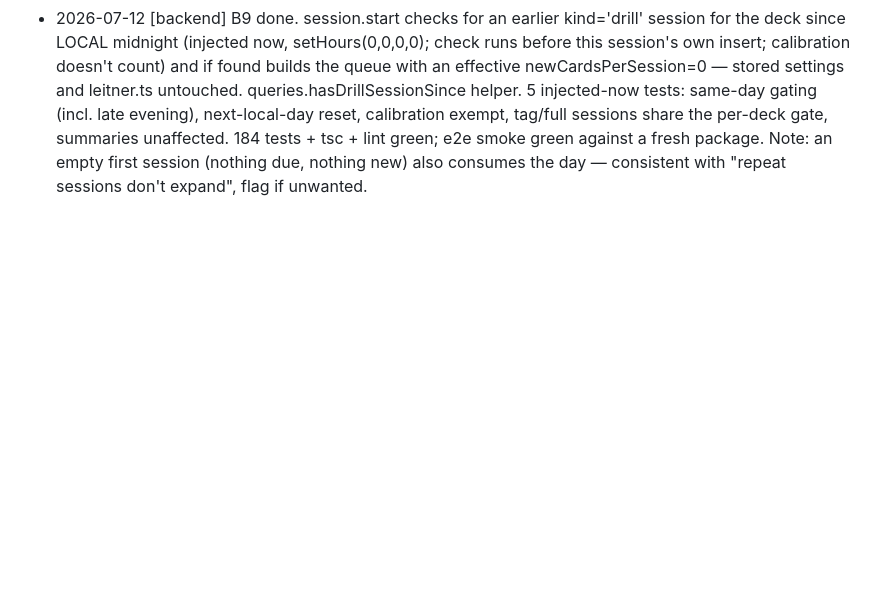
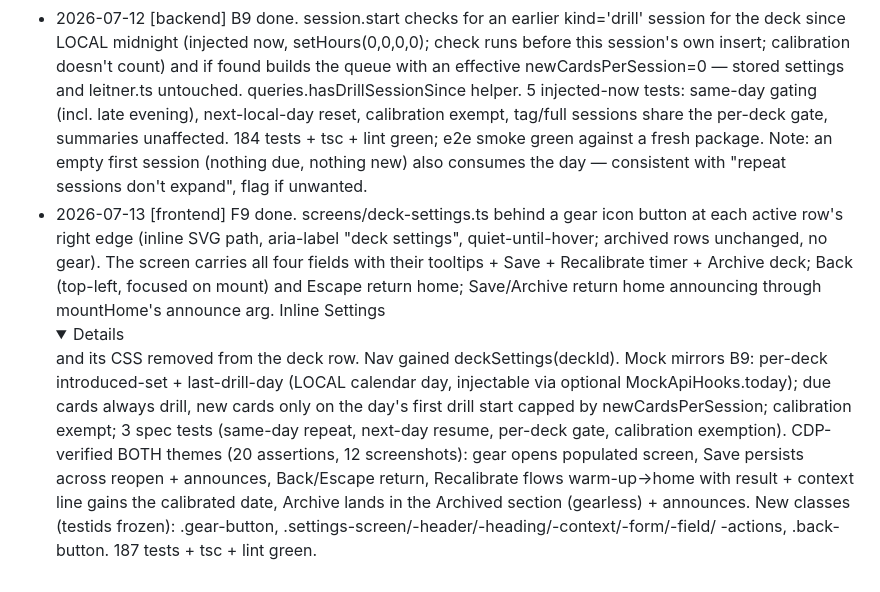
Before and after one commit to elefeint/memclawrizer, a Markdown page: COORDINATION.md, the part around one of its changes. Drawn GitHub-style; folded sections open; blank space fills up the shorter version.

Commit message:
[frontend] F9: mark milestone done + CDP verification status note
Both-theme CDP run: 20 assertions green, 12 screenshots (gear row, settings
screen populated, save-persist-announce, recalibrate round trip, archive
from the screen).

Co-Authored-By: Claude Fable 5 <noreply@anthropic.com>

```diff
--- a/COORDINATION.md
+++ b/COORDINATION.md
@@ -304,3 +304,22 @@ requests go in the section below.
   184 tests + tsc + lint green; e2e smoke green against a fresh package.
   Note: an empty first session (nothing due, nothing new) also consumes the
   day — consistent with "repeat sessions don't expand", flag if unwanted.
+- 2026-07-13 [frontend] F9 done. screens/deck-settings.ts behind a gear
+  icon button at each active row's right edge (inline SVG path, aria-label
+  "deck settings", quiet-until-hover; archived rows unchanged, no gear).
+  The screen carries all four fields with their tooltips + Save +
+  Recalibrate timer + Archive deck; Back (top-left, focused on mount) and
+  Escape return home; Save/Archive return home announcing through
+  mountHome's announce arg. Inline Settings <details> and its CSS removed
+  from the deck row. Nav gained deckSettings(deckId). Mock mirrors B9:
+  per-deck introduced-set + last-drill-day (LOCAL calendar day, injectable
+  via optional MockApiHooks.today); due cards always drill, new cards only
+  on the day's first drill start capped by newCardsPerSession; calibration
+  exempt; 3 spec tests (same-day repeat, next-day resume, per-deck gate,
+  calibration exemption). CDP-verified BOTH themes (20 assertions, 12
+  screenshots): gear opens populated screen, Save persists across reopen +
+  announces, Back/Escape return, Recalibrate flows warm-up→home with
+  result + context line gains the calibrated date, Archive lands in the
+  Archived section (gearless) + announces. New classes (testids frozen):
+  .gear-button, .settings-screen/-header/-heading/-context/-form/-field/
+  -actions, .back-button. 187 tests + tsc + lint green.
```
Also changed, not shown: other parts of COORDINATION.md (+1 -1 lines).
